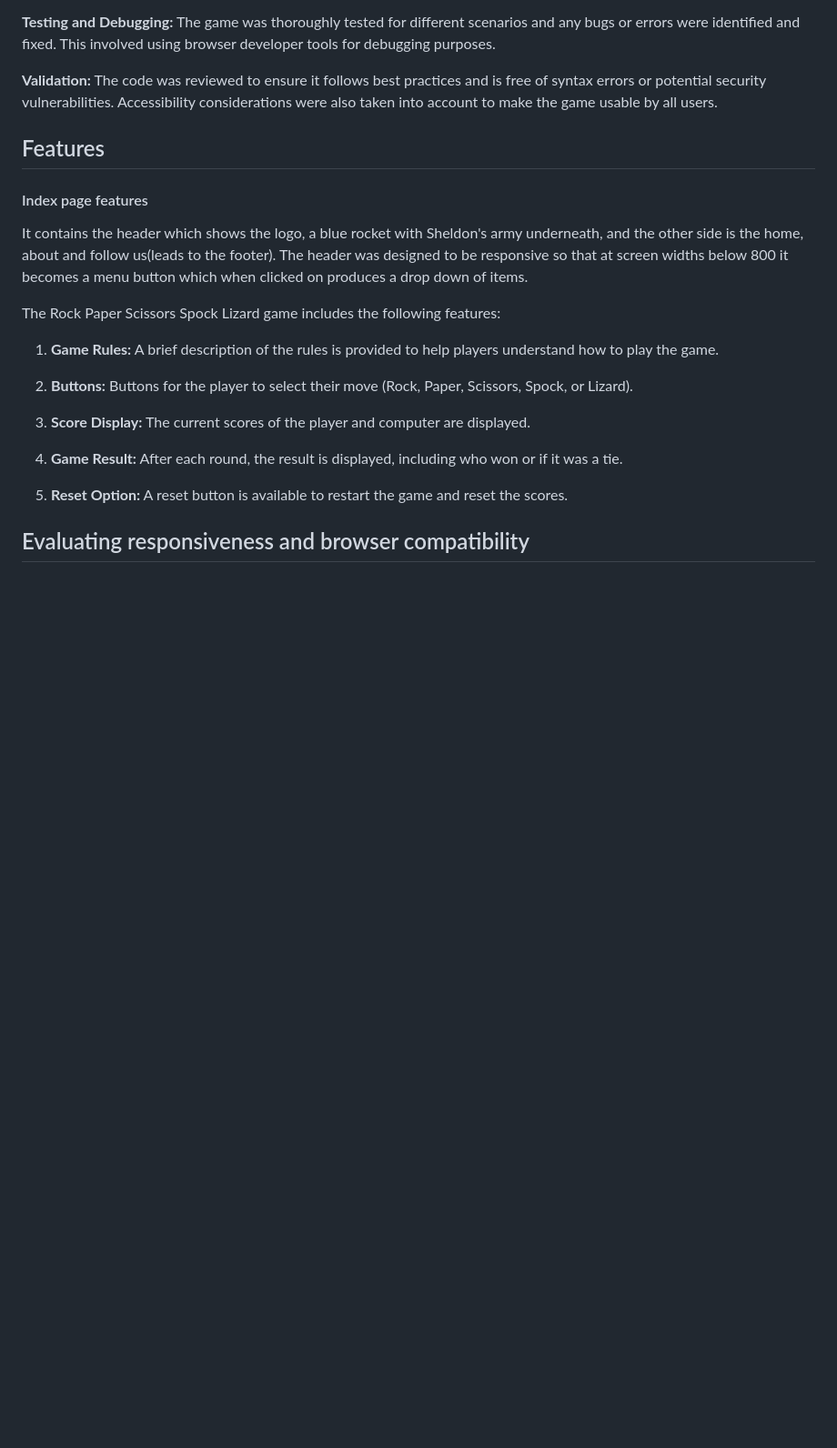
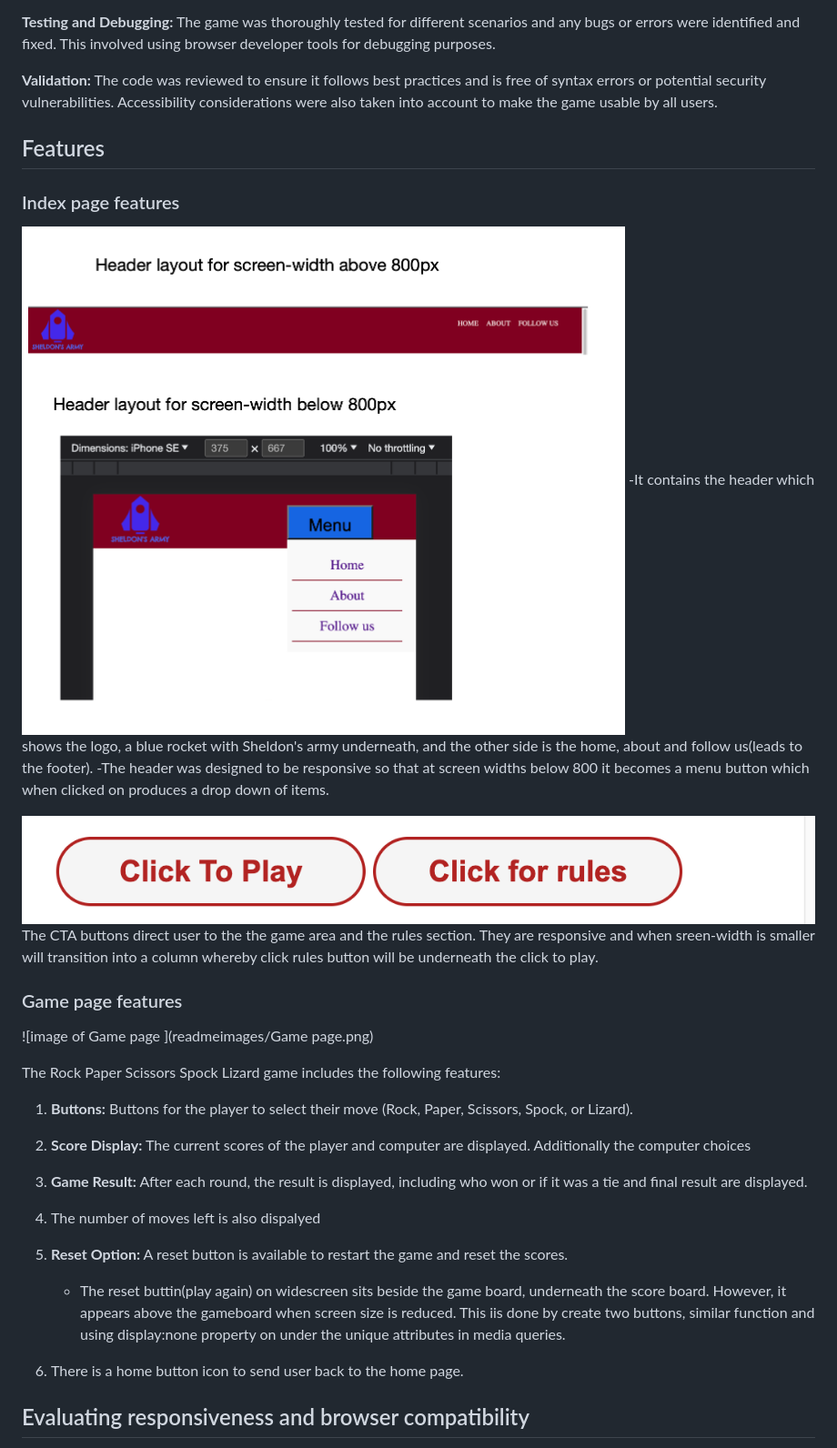
Before and after one commit to JonFD4/Sheldons-army, a Markdown page: README.md, the part around one of its changes. Shown at 91% size. Rendered like a GitHub page; blank space fills up the shorter version.

```diff
--- a/README.md
+++ b/README.md
@@ -70,20 +70,31 @@ The game is implemented using HTML, CSS, and JavaScript.
  **Validation:** The code was reviewed to ensure it follows best practices and is free of syntax errors or potential security vulnerabilities. Accessibility considerations were also taken into account to make the game usable by all users.
 
 ## Features
-#### Index page features
-It contains the header which shows the logo, a blue rocket with Sheldon's army underneath, and the other side is the home, about and follow us(leads to the footer).
-The header was designed to be responsive so that at screen widths below 800 it becomes a menu button which when clicked on produces a drop down of items.
+### Index page features
+![images of headers ](readmeimages/header-navbar-responsive.png)
+-It contains the header which shows the logo, a blue rocket with Sheldon's army underneath, and the other side is the home, about and follow us(leads to the footer).
+-The header was designed to be responsive so that at screen widths below 800 it becomes a menu button which when clicked on produces a drop down of items.
+
+ ![images of CTA buttons ](readmeimages/CTAbuttons1.png)
+The CTA buttons direct user to the the game area and the rules section.
+They are responsive and when sreen-width is smaller will transition into a column whereby click rules button will be underneath the click to play.
+
+### Game page features
+![image of Game page ](readmeimages/Game page.png)
 
 The Rock Paper Scissors Spock Lizard game includes the following features:
 
-1. **Game Rules:** A brief description of the rules is provided to help players understand how to play the game.
+1. **Buttons:** Buttons for the player to select their move (Rock, Paper, Scissors, Spock, or Lizard).
 
-2. **Buttons:** Buttons for the player to select their move (Rock, Paper, Scissors, Spock, or Lizard).
+2. **Score Display:** The current scores of the player and computer are displayed. Additionally the computer choices
 
-3. **Score Display:** The current scores of the player and computer are displayed.
+3. **Game Result:** After each round, the result is displayed, including who won or if it was a tie and final result are displayed.
 
-4. **Game Result:** After each round, the result is displayed, including who won or if it was a tie.
+4. The number of moves left is also dispalyed
 
 5. **Reset Option:** A reset button is available to restart the game and reset the scores.
+   - The reset buttin(play again) on widescreen sits beside the game board, underneath the score board. However, it appears above the gameboard when screen size is reduced. This iis done by create two buttons, similar function and using display:none property on under the unique attributes in media queries.
+
+6. There is a home button icon to send user back to the home page.
 
 ## Evaluating responsiveness and browser compatibility
```
Also changed, not shown: other parts of README.md (+22 -5 lines).
